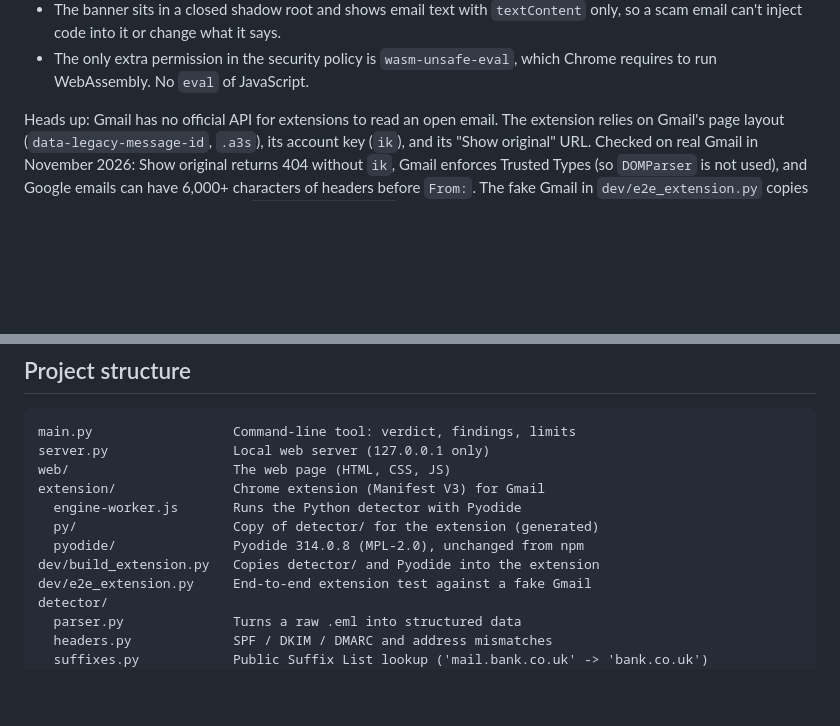
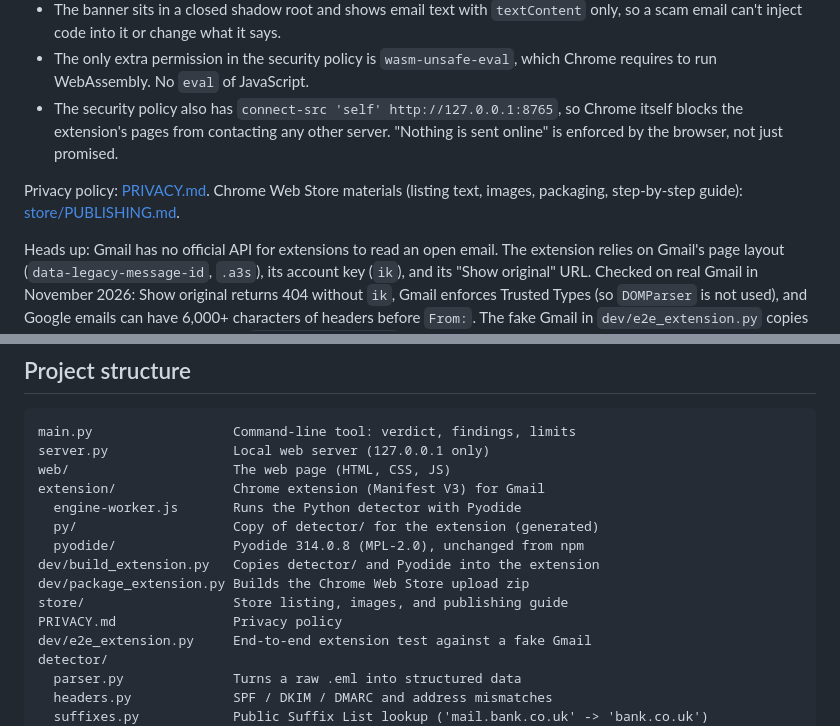
Before and after one commit to jd24610/ai-phishing-email-detector, a Markdown page: README.md, 2 parts joined by grey strips. GitHub-like rendering; blank space fills up the shorter version.

```diff
--- a/README.md
+++ b/README.md
@@ -100,6 +100,9 @@ How it stays private and safe:
 - Its ID is fixed (`amibjogglnglgnopfajdejkgeolfnljd`) by a public key in the manifest, and the local server only accepts this extension.
 - The banner sits in a closed shadow root and shows email text with `textContent` only, so a scam email can't inject code into it or change what it says.
 - The only extra permission in the security policy is `wasm-unsafe-eval`, which Chrome requires to run WebAssembly. No `eval` of JavaScript.
+- The security policy also has `connect-src 'self' http://127.0.0.1:8765`, so Chrome itself blocks the extension's pages from contacting any other server. "Nothing is sent online" is enforced by the browser, not just promised.
+
+Privacy policy: [PRIVACY.md](PRIVACY.md). Chrome Web Store materials (listing text, images, packaging, step-by-step guide): [store/PUBLISHING.md](store/PUBLISHING.md).
 
 Heads up: Gmail has no official API for extensions to read an open email. The extension relies on Gmail's page layout (`data-legacy-message-id`, `.a3s`), its account key (`ik`), and its "Show original" URL. Checked on real Gmail in November 2026: Show original returns 404 without `ik`, Gmail enforces Trusted Types (so `DOMParser` is not used), and Google emails can have 6,000+ characters of headers before `From:`. The fake Gmail in `dev/e2e_extension.py` copies all three. If Google changes those, `extension/gmail.js` is the one file to update. Very large emails may be cut off in Gmail's "Show original" view.
 
@@ -153,6 +156,9 @@ extension/               Chrome extension (Manifest V3) for Gmail
   py/                    Copy of detector/ for the extension (generated)
   pyodide/               Pyodide 314.0.8 (MPL-2.0), unchanged from npm
 dev/build_extension.py   Copies detector/ and Pyodide into the extension
+dev/package_extension.py Builds the Chrome Web Store upload zip
+store/                   Store listing, images, and publishing guide
+PRIVACY.md               Privacy policy
 dev/e2e_extension.py     End-to-end extension test against a fake Gmail
 detector/
   parser.py              Turns a raw .eml into structured data
```
Also changed, not shown: PRIVACY.md (added, +62 -0 lines), store/PUBLISHING.md (added, +65 -0 lines), store/listing.md (added, +90 -0 lines), store/images/icon-128.png (added), store/images/promo-small-440x280.png (added), store/images/screenshot-1-scam.png (added), store/images/screenshot-2-links.png (added), store/images/screenshot-3-safe.png (added), store/images/screenshot-4-popup.png (added), 4 other files.
